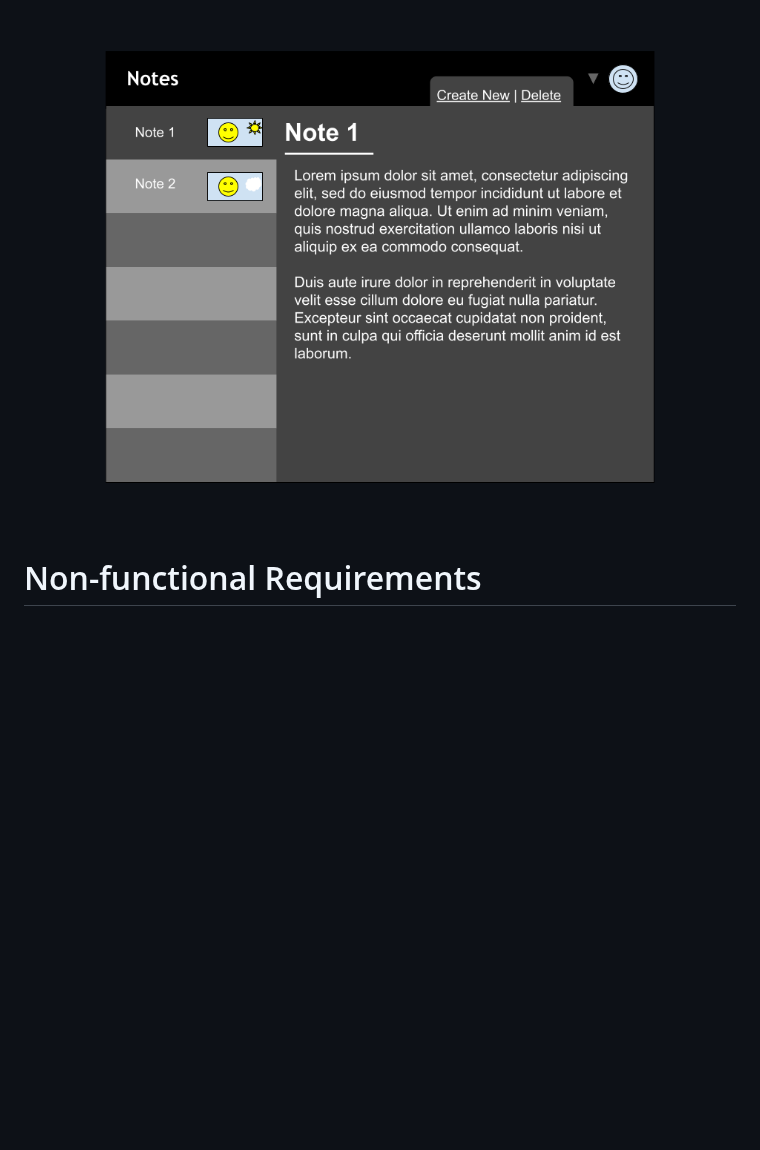
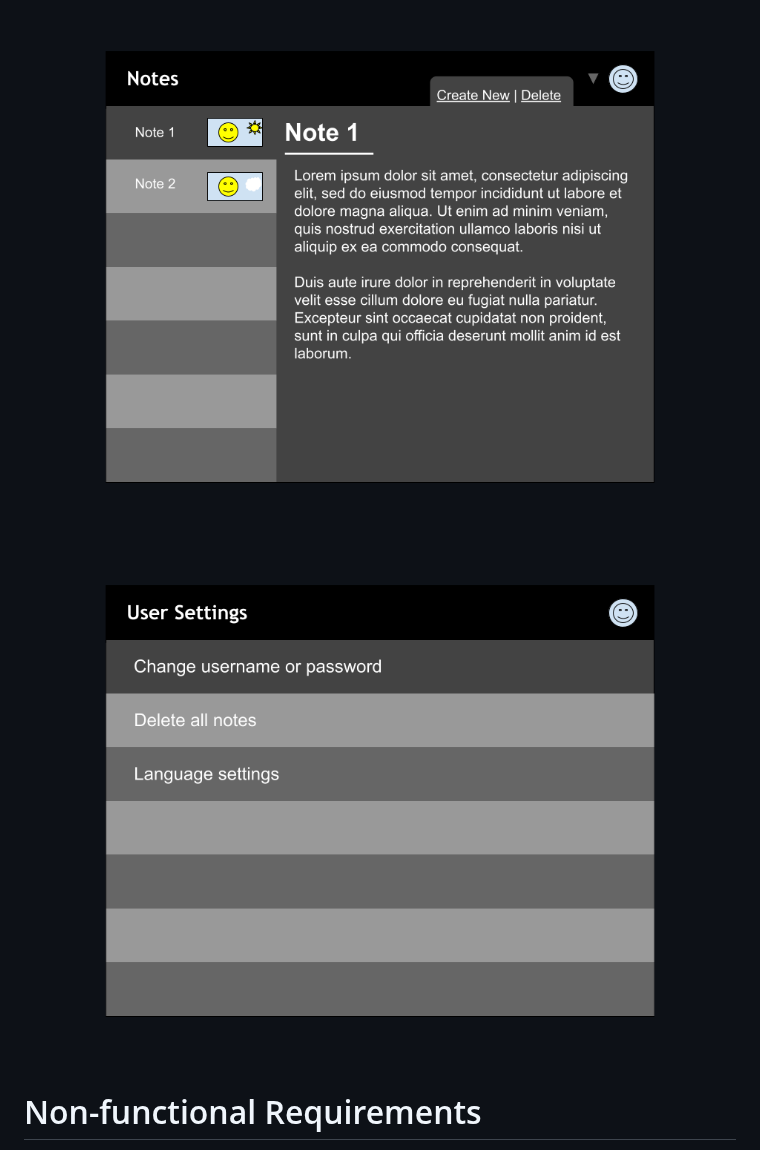
Before and after one commit to isaac-h-chan/notesApp, a Markdown page: requirements.md, the part around the change. Rendered like a GitHub page; blank space fills up the shorter version.

Commit message:
Add mockup for user settings to requirements.md

```diff
--- a/requirements.md
+++ b/requirements.md
@@ -17,6 +17,7 @@
 
 # UI Mockup
 ![](images/ui1_mockup.png)
+![](images/ui1_mockup_user_settings.png)
 
 
 # Non-functional Requirements
```
